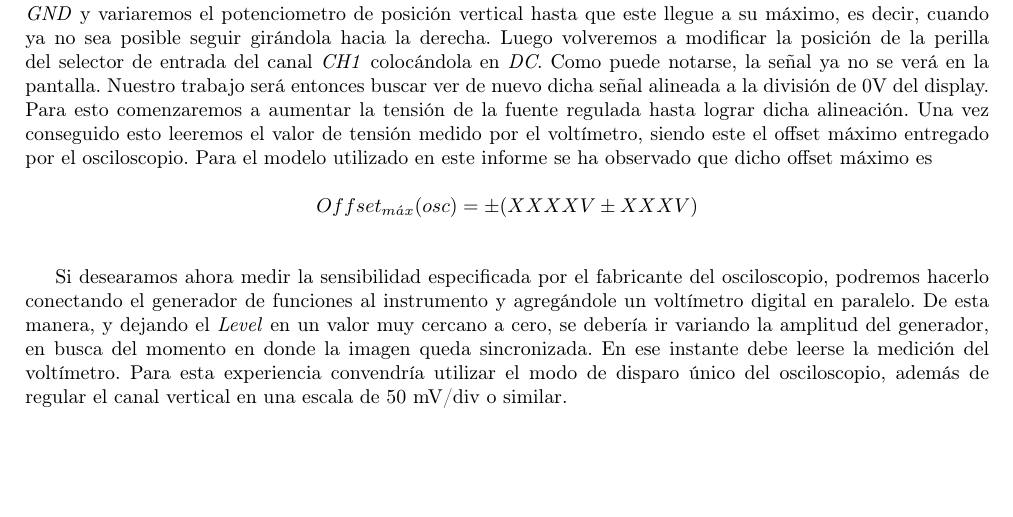
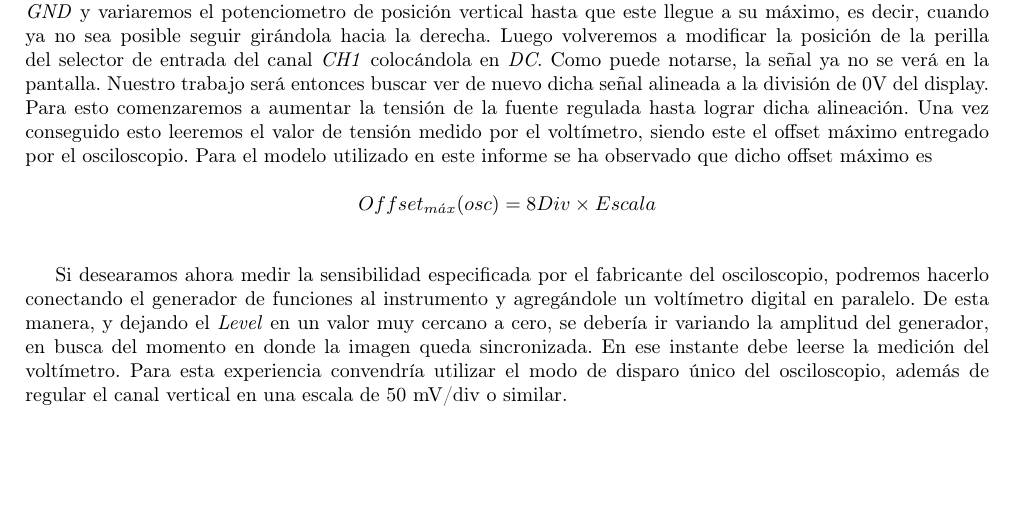
Before and after one commit to federicomrossi/fiuba-6602-laboratorio-grupo1-2012-2c, a LaTeX document (TP3/66.02 - TP3.Grupo.1.tex): part of page 5 of 7, cut so that both start at the same text. Compiled offline with pdfLaTeX.

Commit message:
TP3: Agregado el valor medido del offset interno del osciloscopio.

```diff
--- a/TP3/66.02 - TP3.Grupo.1.tex
+++ b/TP3/66.02 - TP3.Grupo.1.tex
@@ -326,7 +326,7 @@ señal a partir del cual, el sistema de barrido empieza a actuar. Este ajuste no
 	Ahora mediremos el offset máximo pero el correspondiente al que puede entregar internamente el osciloscopio. Para lograrlo, partiendo del estado inicial y desconectando el generador de funciones utilizado en párrafos anteriores, conectaremos la fuente regulada al osciloscopio mediante un cable \textit{Banana-BNC} teniendo en cuenta el detalle de colocar la tensión de salida del primero en 0V. Además colocaremos un voltímetro en paralelo a la fuente, de manera de poder saber que tensión está entregando realmente, ya que la indicación de la propia fuente no es confiable. En el osciloscopio posicionaremos la perilla del selector de entrada del canal \textit{CH1} en \textit{GND} y variaremos el potenciometro de posición vertical hasta que este llegue a su máximo, es decir, cuando ya no sea posible seguir girándola hacia la derecha. Luego volveremos a modificar la posición de la perilla del selector de entrada del canal \textit{CH1} colocándola en \textit{DC}. Como puede notarse, la señal ya no se verá en la pantalla. Nuestro trabajo será entonces buscar ver de nuevo dicha señal alineada a la división de 0V del display. Para esto comenzaremos a aumentar la tensión de la fuente regulada hasta lograr dicha alineación. Una vez conseguido esto leeremos el valor de tensión medido por el voltímetro, siendo este el offset máximo entregado por el osciloscopio. Para el modelo utilizado en este informe se ha observado que dicho offset máximo es
 
 \begin{equation*}
-	Offset_{m\acute{a}x}(osc) = \pm (XXXXV \pm XXXV)
+	Offset_{m\acute{a}x}(osc) = 8 Div \times Escala
 \end{equation*}
 \medskip
 
```
